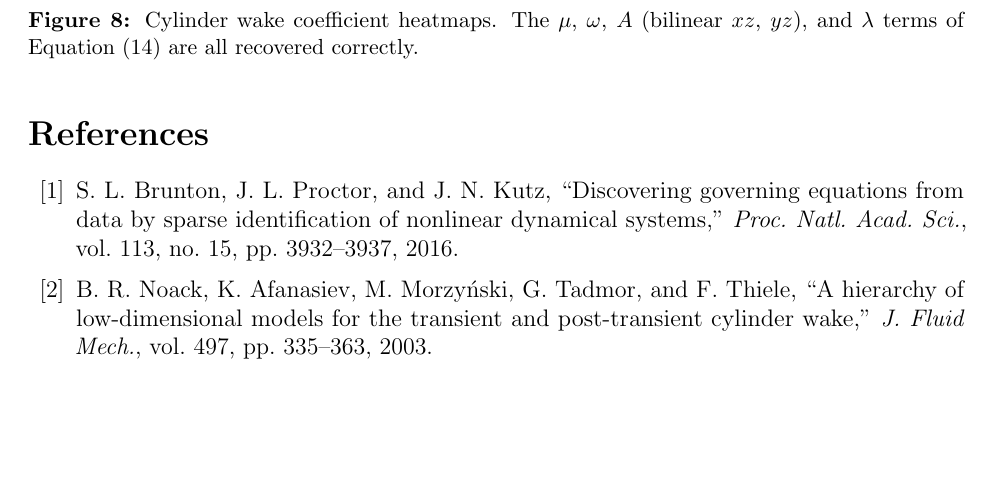
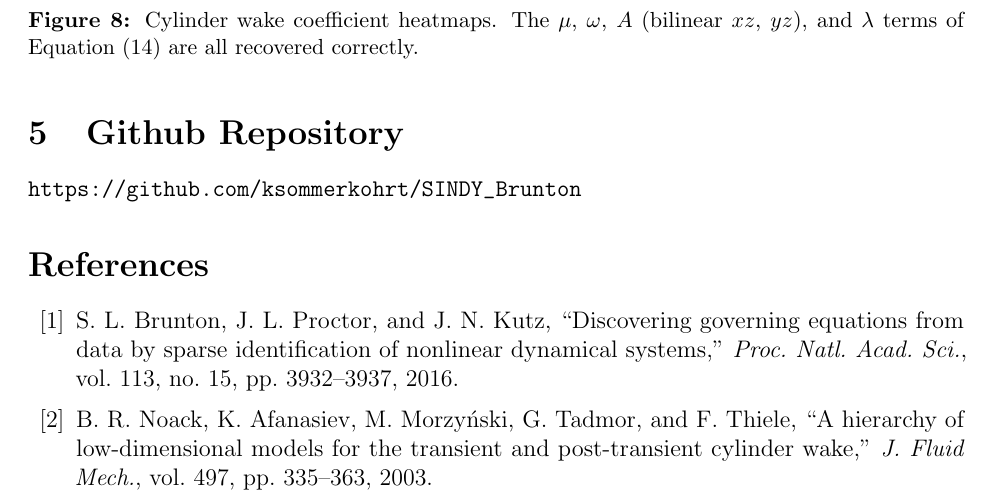
Before and after one commit to ksommerkohrt/SINDY_Brunton, a LaTeX document (report_section3.tex): part of page 10 of 11, cut so that both start at the same text, the shorter picture padded with empty space. Compiled offline with pdfLaTeX.

Commit message:
final paper revisions 2

```diff
--- a/report_section3.tex
+++ b/report_section3.tex
@@ -10,7 +10,7 @@
 \usepackage{microtype}
 \usepackage[hidelinks]{hyperref}
 \usepackage{parskip}
-
+\usepackage{hyperref}
 \setlength{\parindent}{0pt}
 \setlength{\parskip}{6pt}
 
@@ -677,6 +677,9 @@ correctly recovering all structural terms of Equation~\eqref{eq:cyl} with
   \label{fig:cyl-xi}
 \end{figure}
 
+\section{Github Repository}
+\url{https://github.com/ksommerkohrt/SINDY_Brunton}
+
 \begin{thebibliography}{51}
 \bibitem{Brunton2016}
 S.~L.\ Brunton, J.~L.\ Proctor, and J.~N.\ Kutz,
```
Also changed, not shown: report_section3.pdf, report_section3.tex (2 more changed lines), 4 other files.
